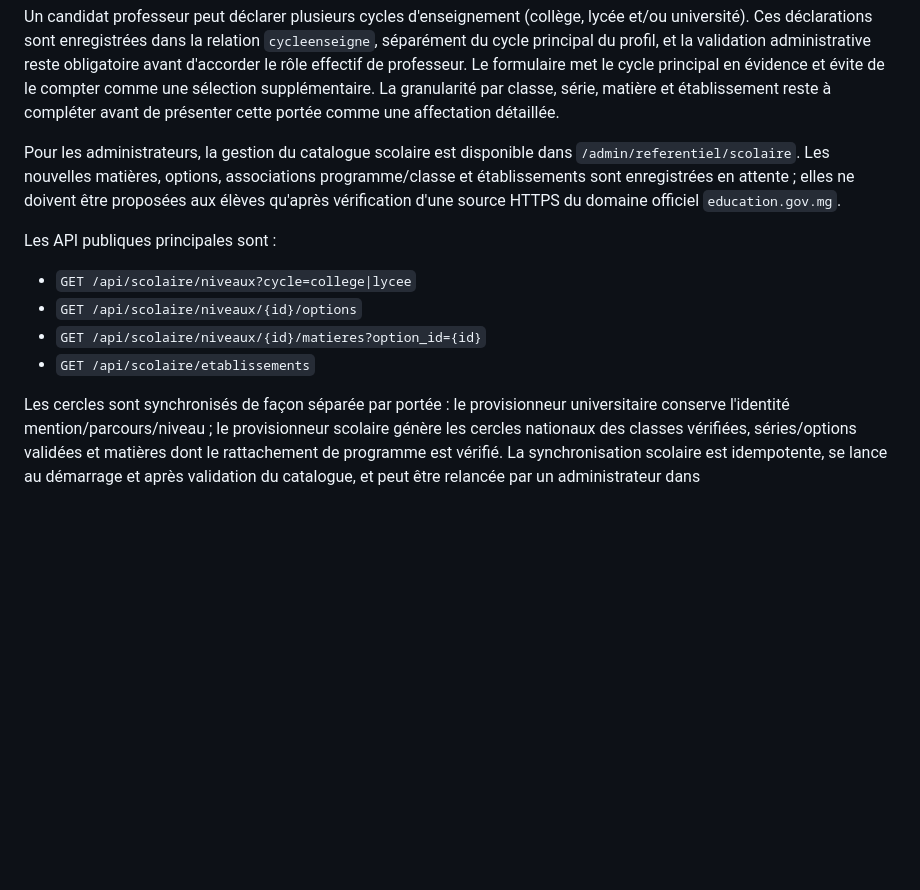
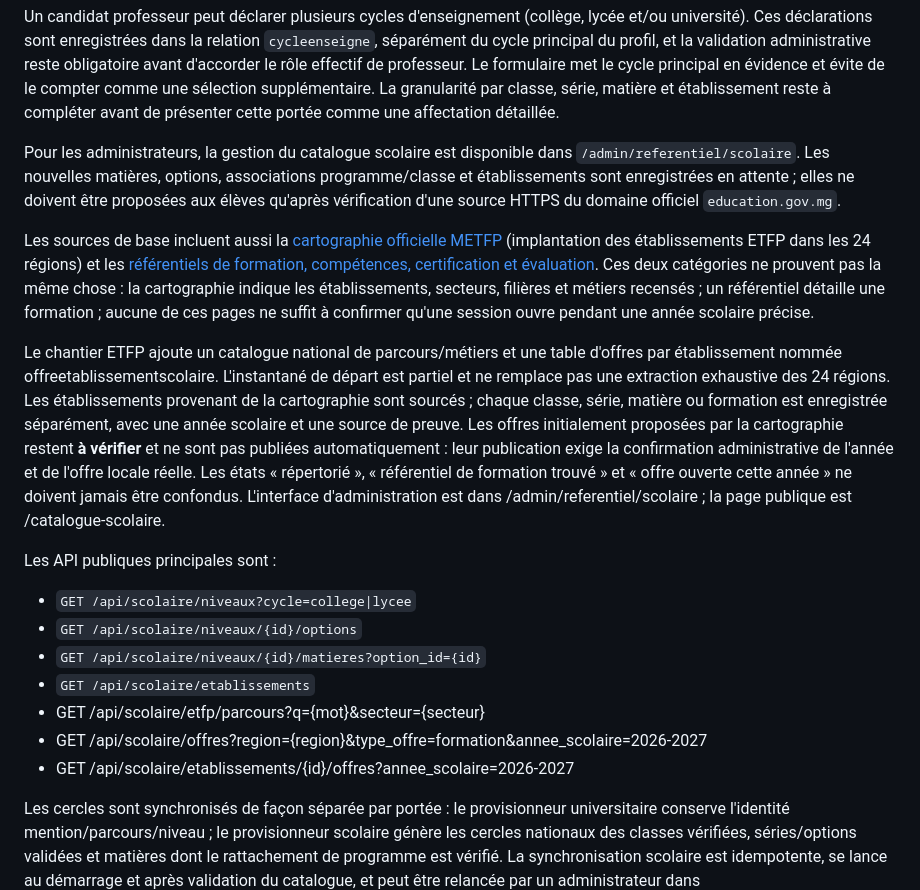
Before and after one commit to jakejohnson0796-glitch/mahay-toamasina, a Markdown page: README.md, the part around the change. Rendered like a GitHub page; blank space fills up the shorter version.

Commit message:
Documenter le catalogue ETFP sourcé et les offres annuelles par établissement

```diff
--- a/README.md
+++ b/README.md
@@ -280,12 +280,19 @@ Un candidat professeur peut déclarer plusieurs cycles d'enseignement (collège,
 
 Pour les administrateurs, la gestion du catalogue scolaire est disponible dans `/admin/referentiel/scolaire`. Les nouvelles matières, options, associations programme/classe et établissements sont enregistrées en attente ; elles ne doivent être proposées aux élèves qu'après vérification d'une source HTTPS du domaine officiel `education.gov.mg`.
 
+Les sources de base incluent aussi la [cartographie officielle METFP](https://www.metfp.gov.mg/cartographie) (implantation des établissements ETFP dans les 24 régions) et les [référentiels de formation, compétences, certification et évaluation](https://www.metfp.gov.mg/formation/ressource). Ces deux catégories ne prouvent pas la même chose : la cartographie indique les établissements, secteurs, filières et métiers recensés ; un référentiel détaille une formation ; aucune de ces pages ne suffit à confirmer qu'une session ouvre pendant une année scolaire précise.
+
+Le chantier ETFP ajoute un catalogue national de parcours/métiers et une table d'offres par établissement nommée offreetablissementscolaire. L'instantané de départ est partiel et ne remplace pas une extraction exhaustive des 24 régions. Les établissements provenant de la cartographie sont sourcés ; chaque classe, série, matière ou formation est enregistrée séparément, avec une année scolaire et une source de preuve. Les offres initialement proposées par la cartographie restent **à vérifier** et ne sont pas publiées automatiquement : leur publication exige la confirmation administrative de l'année et de l'offre locale réelle. Les états « répertorié », « référentiel de formation trouvé » et « offre ouverte cette année » ne doivent jamais être confondus. L'interface d'administration est dans /admin/referentiel/scolaire ; la page publique est /catalogue-scolaire.
+
 Les API publiques principales sont :
 
 - `GET /api/scolaire/niveaux?cycle=college|lycee`
 - `GET /api/scolaire/niveaux/{id}/options`
 - `GET /api/scolaire/niveaux/{id}/matieres?option_id={id}`
 - `GET /api/scolaire/etablissements`
+- GET /api/scolaire/etfp/parcours?q={mot}&secteur={secteur}
+- GET /api/scolaire/offres?region={region}&type_offre=formation&annee_scolaire=2026-2027
+- GET /api/scolaire/etablissements/{id}/offres?annee_scolaire=2026-2027
 
 Les cercles sont synchronisés de façon séparée par portée : le provisionneur universitaire conserve l'identité mention/parcours/niveau ; le provisionneur scolaire génère les cercles nationaux des classes vérifiées, séries/options validées et matières dont le rattachement de programme est vérifié. La synchronisation scolaire est idempotente, se lance au démarrage et après validation du catalogue, et peut être relancée par un administrateur dans `/admin/referentiel/scolaire`. Les cercles auto-gérés sont explicitement marqués ; leurs titres/descriptions sont actualisés quand le référentiel change. Une cible devenue obsolète n'est archivée automatiquement que si elle ne contient pas de membres non-admin ni de contenu important. Les cibles scolaires ne peuvent pas mélanger les colonnes universitaires en base. Les cercles locaux d'établissement attendent un catalogue vérifié des classes réellement proposées par chaque établissement.
 
```
